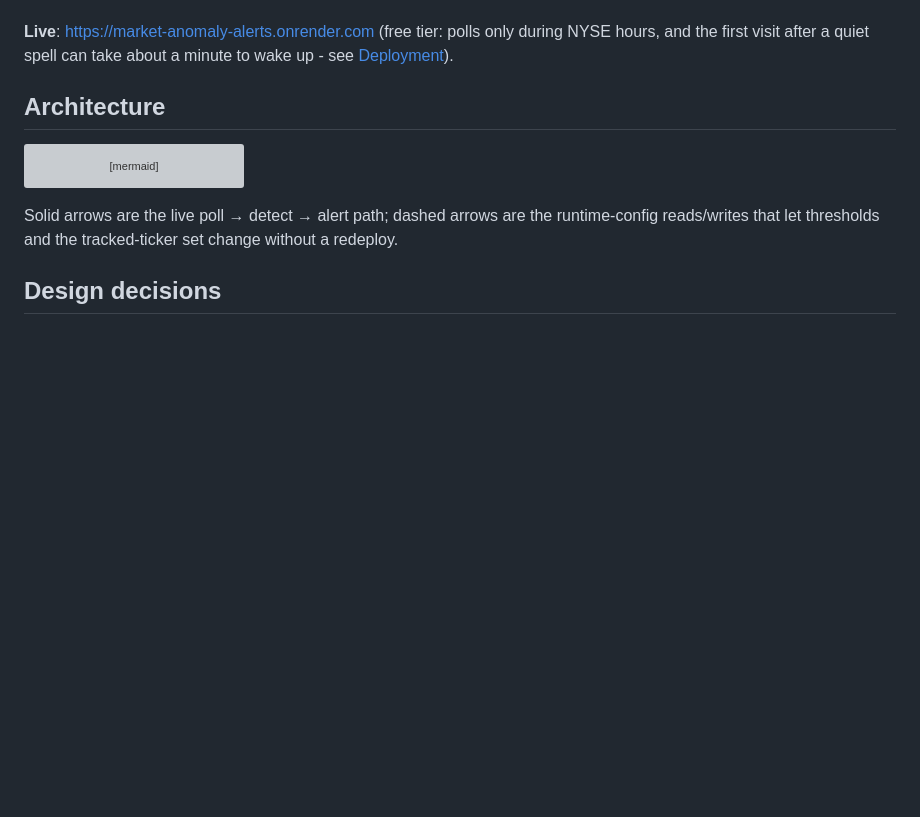
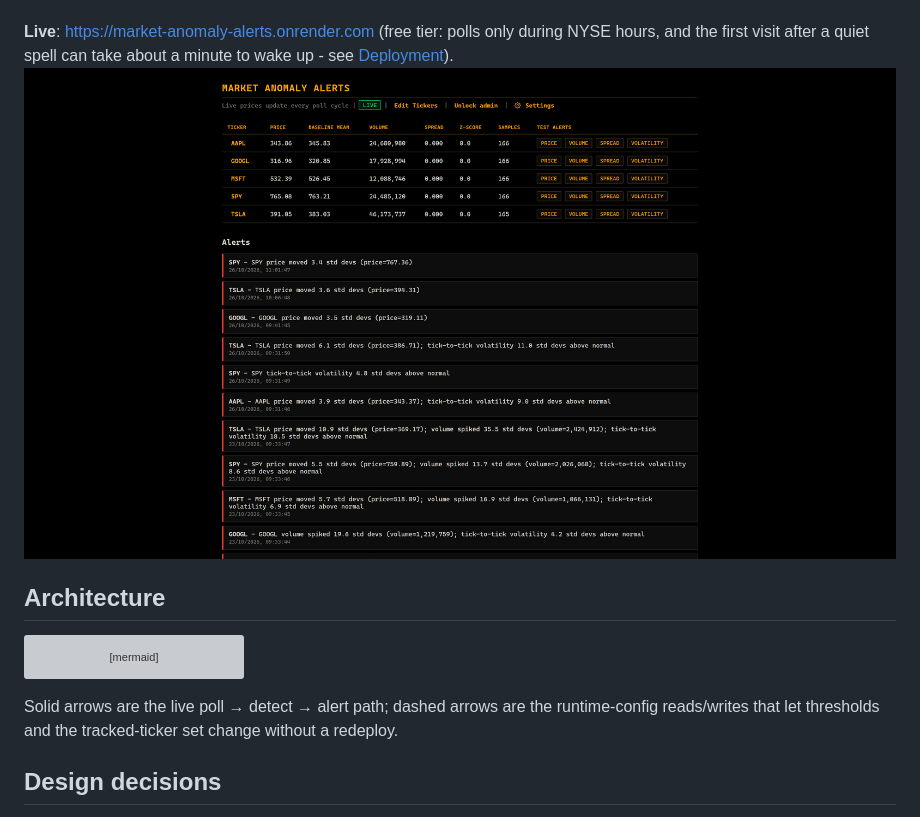
Before and after one commit to Matt4228/market-anomaly-alerts, a Markdown page: README.md, the part around the change. Drawn GitHub-style; pictures changed too: docs/dashboard.png (added); blank space fills up the shorter version; grey boxes are pictures that could not be loaded.

Commit message:
Add a dashboard screenshot to the README (#9)

```diff
--- a/README.md
+++ b/README.md
@@ -18,6 +18,7 @@ API: throttling, backoff, caching, scalability, and cost tradeoffs.
 **Live**: https://market-anomaly-alerts.onrender.com (free tier: polls only during NYSE
 hours, and the first visit after a quiet spell can take about a minute to wake up - see
 [Deployment](#deployment)).
+![Live dashboard: tracked tickers against their baselines, and alerts for price, volume and volatility moves](docs/dashboard.png)
 
 ## Architecture
 
```
